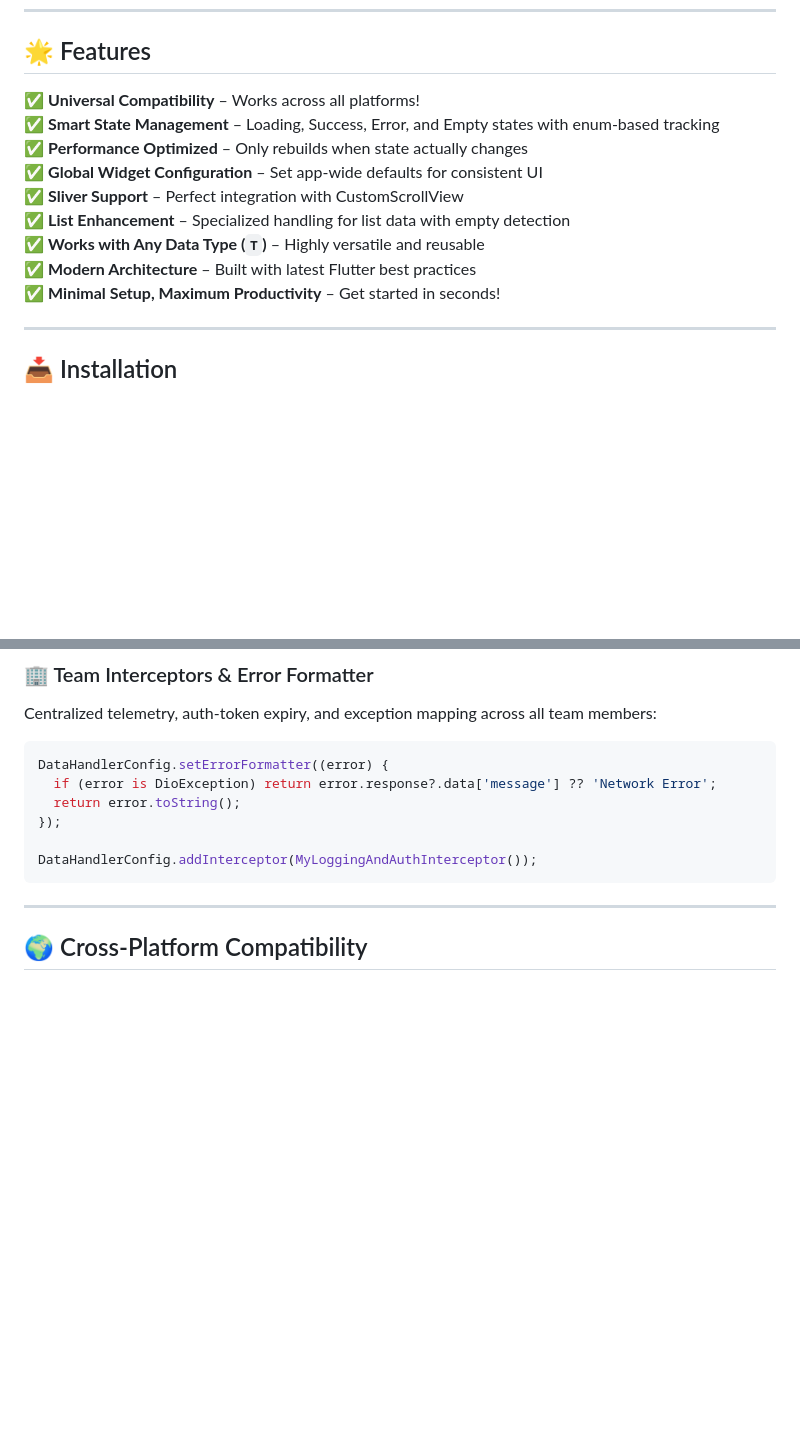
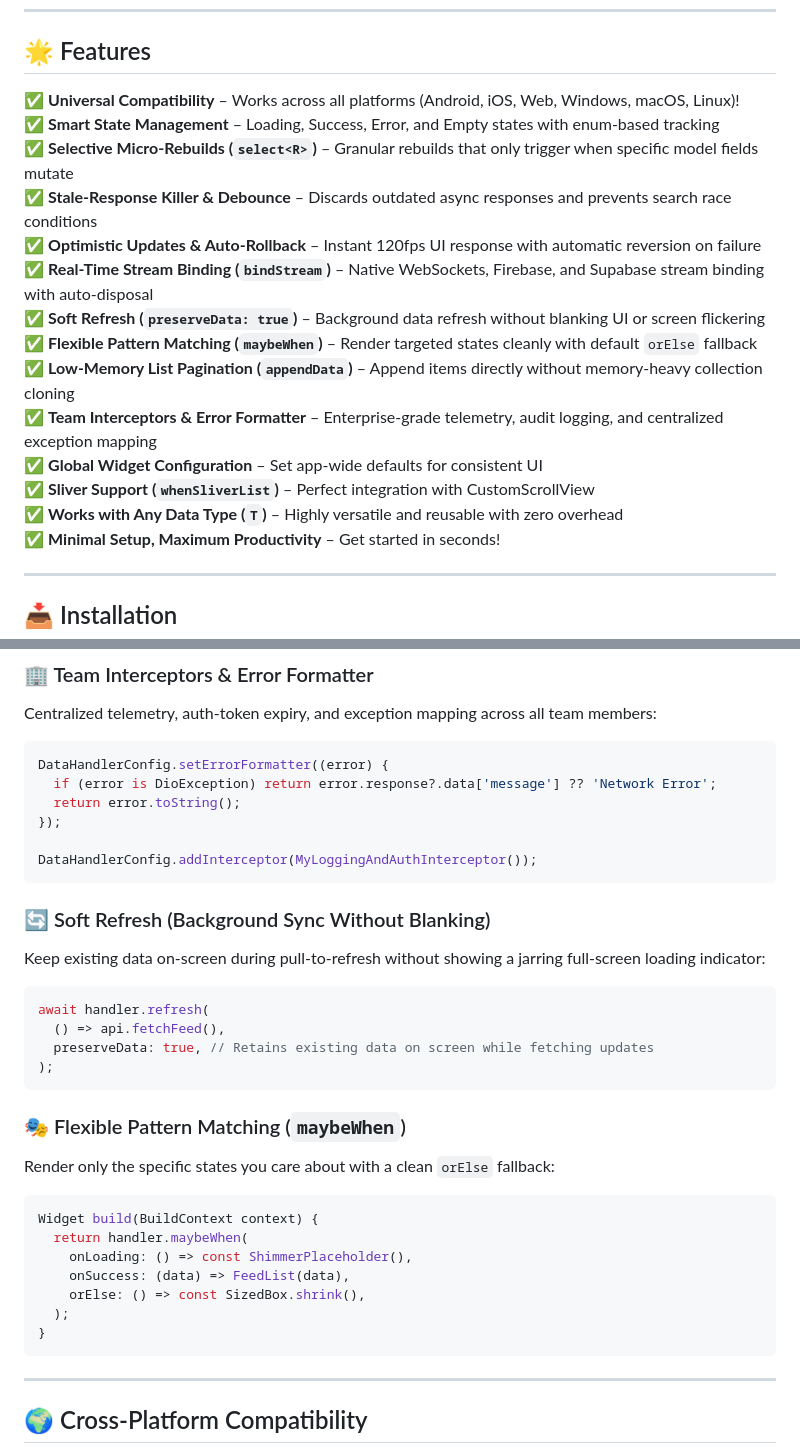
Before and after one commit to NemiKardani/data_handler, a Markdown page: README.md, 2 parts joined by grey strips. Drawn GitHub-style; blank space fills up the shorter version.

Commit message:
docs: document all new v0.0.5 enterprise features in README and CHANGELOG

````diff
--- a/README.md
+++ b/README.md
@@ -10,14 +10,19 @@
 
 ## 🌟 Features
 
-✅ **Universal Compatibility** – Works across all platforms!
+✅ **Universal Compatibility** – Works across all platforms (Android, iOS, Web, Windows, macOS, Linux)!
 ✅ **Smart State Management** – Loading, Success, Error, and Empty states with enum-based tracking
-✅ **Performance Optimized** – Only rebuilds when state actually changes
+✅ **Selective Micro-Rebuilds (`select<R>`)** – Granular rebuilds that only trigger when specific model fields mutate
+✅ **Stale-Response Killer & Debounce** – Discards outdated async responses and prevents search race conditions
+✅ **Optimistic Updates & Auto-Rollback** – Instant 120fps UI response with automatic reversion on failure
+✅ **Real-Time Stream Binding (`bindStream`)** – Native WebSockets, Firebase, and Supabase stream binding with auto-disposal
+✅ **Soft Refresh (`preserveData: true`)** – Background data refresh without blanking UI or screen flickering
+✅ **Flexible Pattern Matching (`maybeWhen`)** – Render targeted states cleanly with default `orElse` fallback
+✅ **Low-Memory List Pagination (`appendData`)** – Append items directly without memory-heavy collection cloning
+✅ **Team Interceptors & Error Formatter** – Enterprise-grade telemetry, audit logging, and centralized exception mapping
 ✅ **Global Widget Configuration** – Set app-wide defaults for consistent UI
-✅ **Sliver Support** – Perfect integration with CustomScrollView
-✅ **List Enhancement** – Specialized handling for list data with empty detection
-✅ **Works with Any Data Type (`T`)** – Highly versatile and reusable
-✅ **Modern Architecture** – Built with latest Flutter best practices
+✅ **Sliver Support (`whenSliverList`)** – Perfect integration with CustomScrollView
+✅ **Works with Any Data Type (`T`)** – Highly versatile and reusable with zero overhead
 ✅ **Minimal Setup, Maximum Productivity** – Get started in seconds!
 
 ---
@@ -263,6 +268,27 @@ DataHandlerConfig.setErrorFormatter((error) {
 DataHandlerConfig.addInterceptor(MyLoggingAndAuthInterceptor());
 ```
 
+### 🔄 Soft Refresh (Background Sync Without Blanking)
+Keep existing data on-screen during pull-to-refresh without showing a jarring full-screen loading indicator:
+```dart
+await handler.refresh(
+  () => api.fetchFeed(),
+  preserveData: true, // Retains existing data on screen while fetching updates
+);
+```
+
+### 🎭 Flexible Pattern Matching (`maybeWhen`)
+Render only the specific states you care about with a clean `orElse` fallback:
+```dart
+Widget build(BuildContext context) {
+  return handler.maybeWhen(
+    onLoading: () => const ShimmerPlaceholder(),
+    onSuccess: (data) => FeedList(data),
+    orElse: () => const SizedBox.shrink(),
+  );
+}
+```
+
 ---
 
 ## 🌍 Cross-Platform Compatibility
````
Also changed, not shown: CHANGELOG.md (+3 -0 lines).
